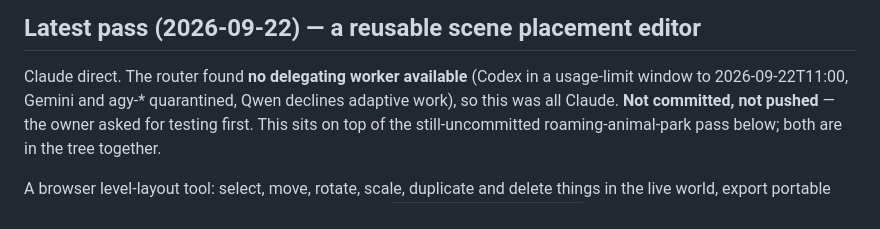
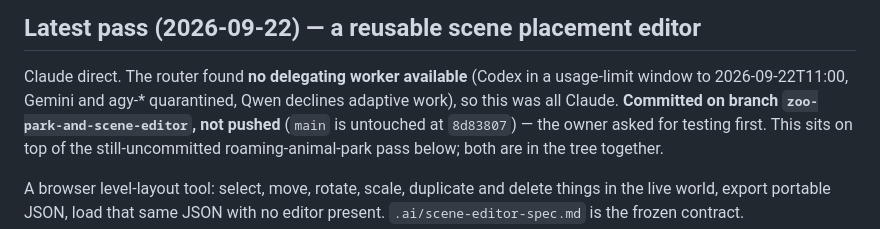
Before and after one commit to nolancasama/esl-likes, a Markdown page: CURRENT_STATE.md, the part around the change. GitHub-like rendering.

Commit message:
Correct stale 'not committed' lines in the handoff
Both passes are now committed on zoo-park-and-scene-editor; main is untouched.

Co-Authored-By: Claude Opus 5 <noreply@anthropic.com>

```diff
--- a/CURRENT_STATE.md
+++ b/CURRENT_STATE.md
@@ -16,7 +16,7 @@ global readiness quarantine, and Qwen declines adaptive work.
 
 Claude direct. The router found **no delegating worker available** (Codex in a
 usage-limit window to 2026-09-22T11:00, Gemini and agy-* quarantined, Qwen
-declines adaptive work), so this was all Claude. **Not committed, not pushed** —
+declines adaptive work), so this was all Claude. **Committed on branch `zoo-park-and-scene-editor`, not pushed** (`main` is untouched at `8d83807`) —
 the owner asked for testing first. This sits on top of the still-uncommitted
 roaming-animal-park pass below; both are in the tree together.
 
```
